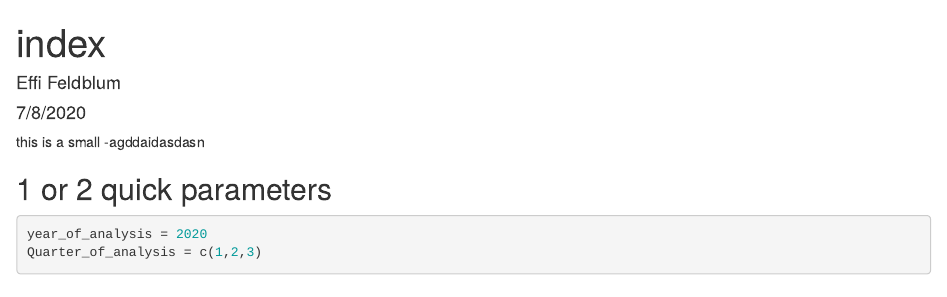
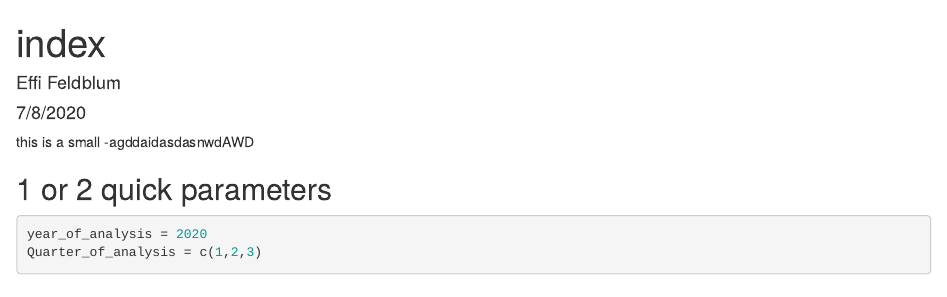
Before and after one commit to EffiFeld/Waterfall-Chart, an R Markdown document (index.Rmd): the page in a window 1100 px wide, from its top. Rendered offline with R 4.5, knitr and Pandoc, with nearby package versions; some code elsewhere in the file could not run offline.

Commit message:
test webhook commit54

````diff
--- a/index.Rmd
+++ b/index.Rmd
@@ -5,7 +5,7 @@ date: "7/8/2020"
 output: html_document
 ---
 
-this is a small -agddaidasdasn
+this is a small -agddaidasdasnwdAWD
 
 ```{r setup, include=FALSE}
 knitr::opts_chunk$set(echo = TRUE)
````
